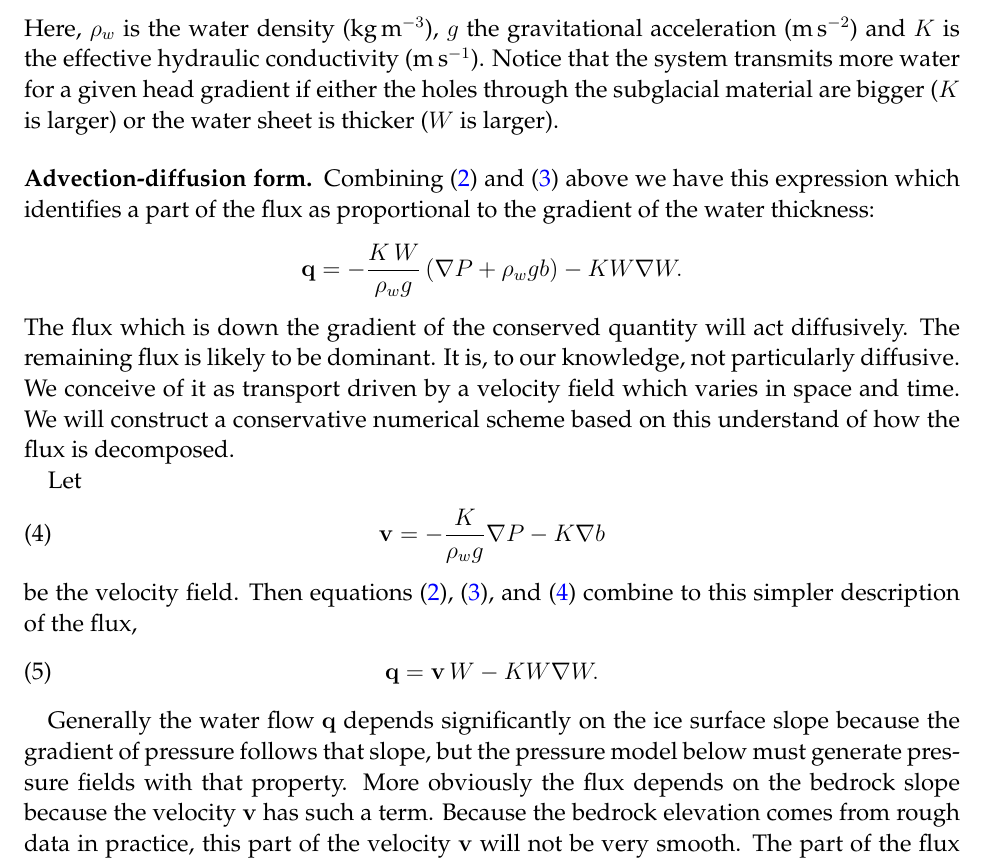
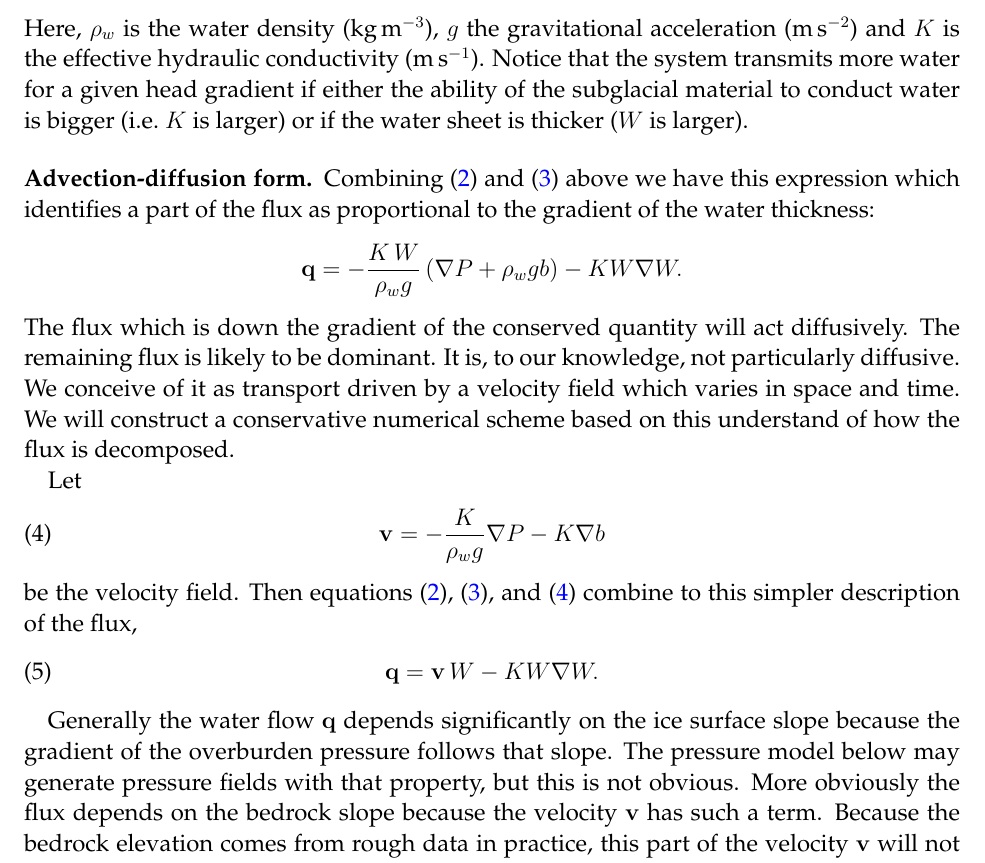
Before and after one commit to bueler/hydrolakes, a LaTeX paper (dampnotes.tex): part of page 2 of 8, cut so that both start at the same text. Compiled offline with pdfLaTeX.

Commit message:
a bit more

```diff
--- a/dampnotes.tex
+++ b/dampnotes.tex
@@ -113,7 +113,7 @@ Water flows from high to low hydraulic potential.  The simplest model is for a w
 \begin{equation}  \label{eq:flux}
 \bq = - \frac{K \, W}{\rho_w g} \grad \psi
 \end{equation}
-Here, $\rho_w$ is the water density ($\text{kg}\,\text{m}^{-3}$), $g$ the gravitational acceleration ($\text{m}\,\text{s}^{-2}$) and $K$ is the effective hydraulic conductivity ($\text{m}\,\text{s}^{-1}$).  Notice that the system transmits more water for a given head gradient if either the holes through the subglacial material are bigger ($K$ is larger) or the water sheet is thicker ($W$ is larger).
+Here, $\rho_w$ is the water density ($\text{kg}\,\text{m}^{-3}$), $g$ the gravitational acceleration ($\text{m}\,\text{s}^{-2}$) and $K$ is the effective hydraulic conductivity ($\text{m}\,\text{s}^{-1}$).  Notice that the system transmits more water for a given head gradient if either the ability of the subglacial material to conduct water is bigger (i.e.~$K$ is larger) or if the water sheet is thicker ($W$ is larger).
 
 \subsection*{Advection-diffusion form}  Combining \eqref{eq:potential} and \eqref{eq:flux} above we have this expression which identifies a part of the flux as proportional to the gradient of the water thickness:
 	$$\bq = - \frac{K\, W}{\rho_w g} \left(\grad P + \rho_w g b\right) - K W \grad W.$$
@@ -128,7 +128,7 @@ be the velocity field.  Then equations \eqref{eq:potential}, \eqref{eq:flux}, an
   \bq = \bv\, W - K W \grad W.
 \end{equation}
 
-Generally the water flow $\bq$ depends significantly on the ice surface slope because the gradient of pressure follows that slope, but the pressure model below must generate pressure fields with that property.  More obviously the flux depends on the bedrock slope because the velocity $\bv$ has such a term.  Because the bedrock elevation comes from rough data in practice, this part of the velocity $\bv$ will not be very smooth.  The part of the flux from the pressure gradient may not be very smooth either, depending on the solution of the pressure model below.
+Generally the water flow $\bq$ depends significantly on the ice surface slope because the gradient of the overburden pressure follows that slope.  The pressure model below may generate pressure fields with that property, but this is not obvious.  More obviously the flux depends on the bedrock slope because the velocity $\bv$ has such a term.  Because the bedrock elevation comes from rough data in practice, this part of the velocity $\bv$ will not be very smooth.  The part of the flux from the pressure gradient may not be very smooth either, depending on the solution of the pressure model below.
 
 In any case, from equations \eqref{eq:conserve} and \eqref{eq:qexpression} we derive an advection-diffusion equation \citep{HundsdorferVerwer2010,MortonMayers} for the evolution of the water layer thickness:
 \begin{equation} \label{eq:adeqn}
```
Also changed, not shown: dampnotes.tex (6 more changed lines).
